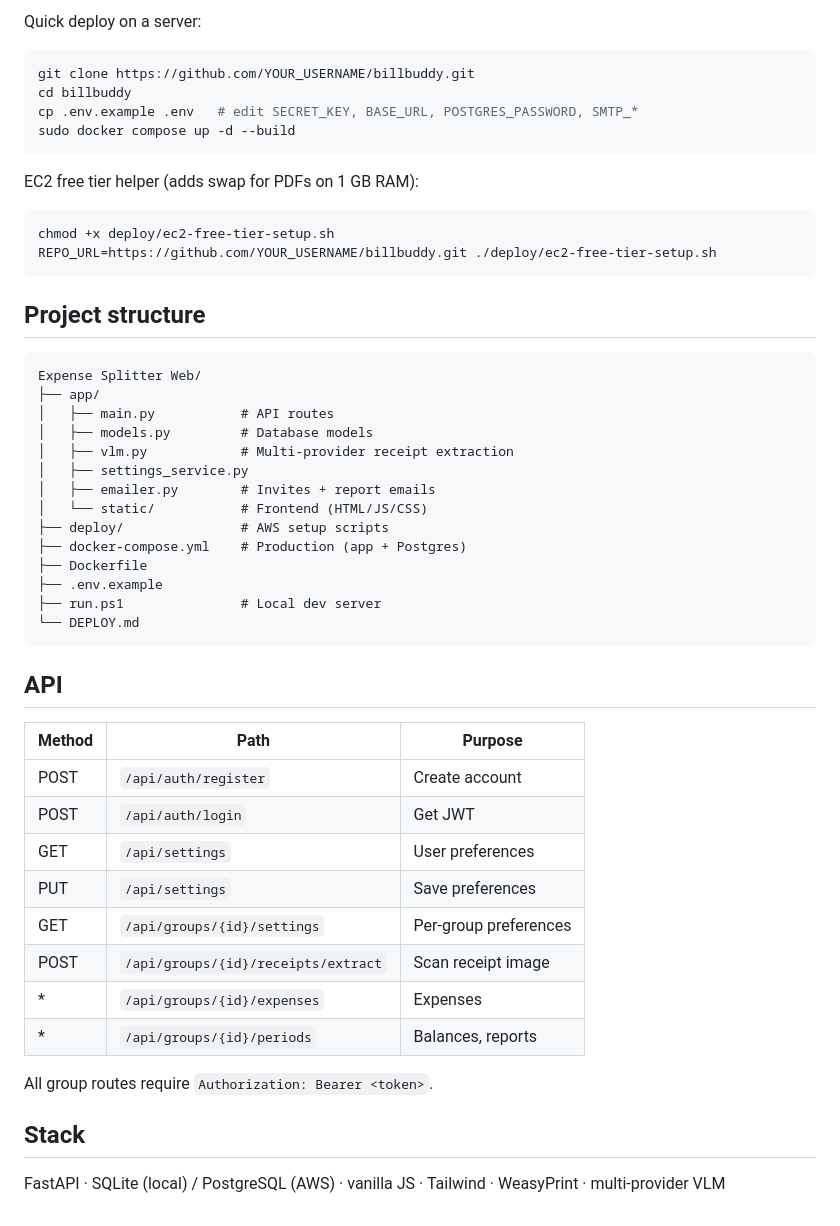
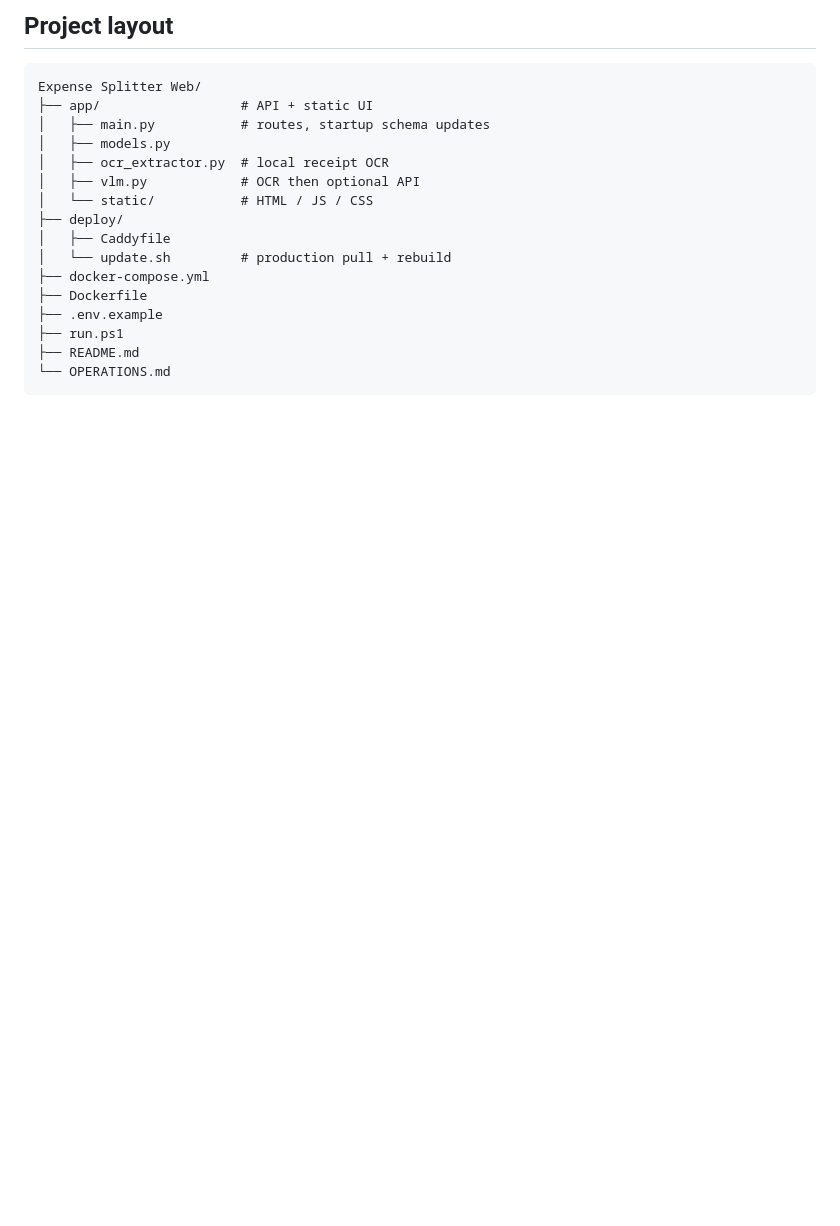
Before and after one commit to TanishSheth/BillBuddy, a Markdown page: README.md, the part around one of its changes. GitHub-like rendering; blank space fills up the shorter version.

````diff
--- a/README.md
+++ b/README.md
@@ -72,53 +62,20 @@ See **[DEPLOY.md](DEPLOY.md)** for full guides:
-Quick deploy on a server:
-
-```bash
-git clone https://github.com/YOUR_USERNAME/billbuddy.git
-cd billbuddy
-cp .env.example .env   # edit SECRET_KEY, BASE_URL, POSTGRES_PASSWORD, SMTP_*
-sudo docker compose up -d --build
-```
-
-EC2 free tier helper (adds swap for PDFs on 1 GB RAM):
-
-```bash
-chmod +x deploy/ec2-free-tier-setup.sh
-REPO_URL=https://github.com/YOUR_USERNAME/billbuddy.git ./deploy/ec2-free-tier-setup.sh
-```
-
-## Project structure
+## Project layout
 
 ```
 Expense Splitter Web/
-├── app/
-│   ├── main.py           # API routes
-│   ├── models.py         # Database models
-│   ├── vlm.py            # Multi-provider receipt extraction
-│   ├── settings_service.py
-│   ├── emailer.py        # Invites + report emails
-│   └── static/           # Frontend (HTML/JS/CSS)
-├── deploy/               # AWS setup scripts
-├── docker-compose.yml    # Production (app + Postgres)
+├── app/                  # API + static UI
+│   ├── main.py           # routes, startup schema updates
+│   ├── models.py
+│   ├── ocr_extractor.py  # local receipt OCR
+│   ├── vlm.py            # OCR then optional API
+│   └── static/           # HTML / JS / CSS
+├── deploy/
+│   ├── Caddyfile
+│   └── update.sh         # production pull + rebuild
+├── docker-compose.yml
 ├── Dockerfile
 ├── .env.example
-├── run.ps1               # Local dev server
-└── DEPLOY.md
+├── run.ps1
+├── README.md
+└── OPERATIONS.md
 ```
-
-## API
-
-| Method | Path | Purpose |
-|--------|------|---------|
-| POST | `/api/auth/register` | Create account |
-| POST | `/api/auth/login` | Get JWT |
-| GET | `/api/settings` | User preferences |
-| PUT | `/api/settings` | Save preferences |
-| GET | `/api/groups/{id}/settings` | Per-group preferences |
-| POST | `/api/groups/{id}/receipts/extract` | Scan receipt image |
-| * | `/api/groups/{id}/expenses` | Expenses |
-| * | `/api/groups/{id}/periods` | Balances, reports |
-
-All group routes require `Authorization: Bearer <token>`.
-
-## Stack
-
-FastAPI · SQLite (local) / PostgreSQL (AWS) · vanilla JS · Tailwind · WeasyPrint · multi-provider VLM
````
Also changed, not shown: other parts of README.md (+41 -51 lines), OPERATIONS.md (added, +330 -0 lines).
